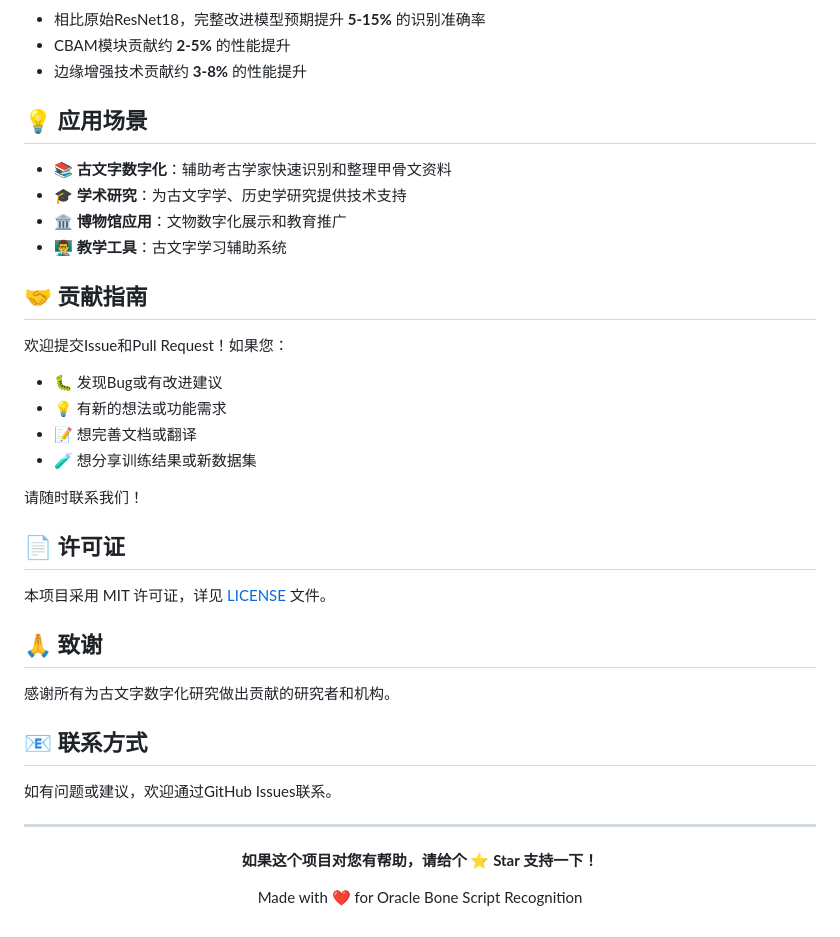
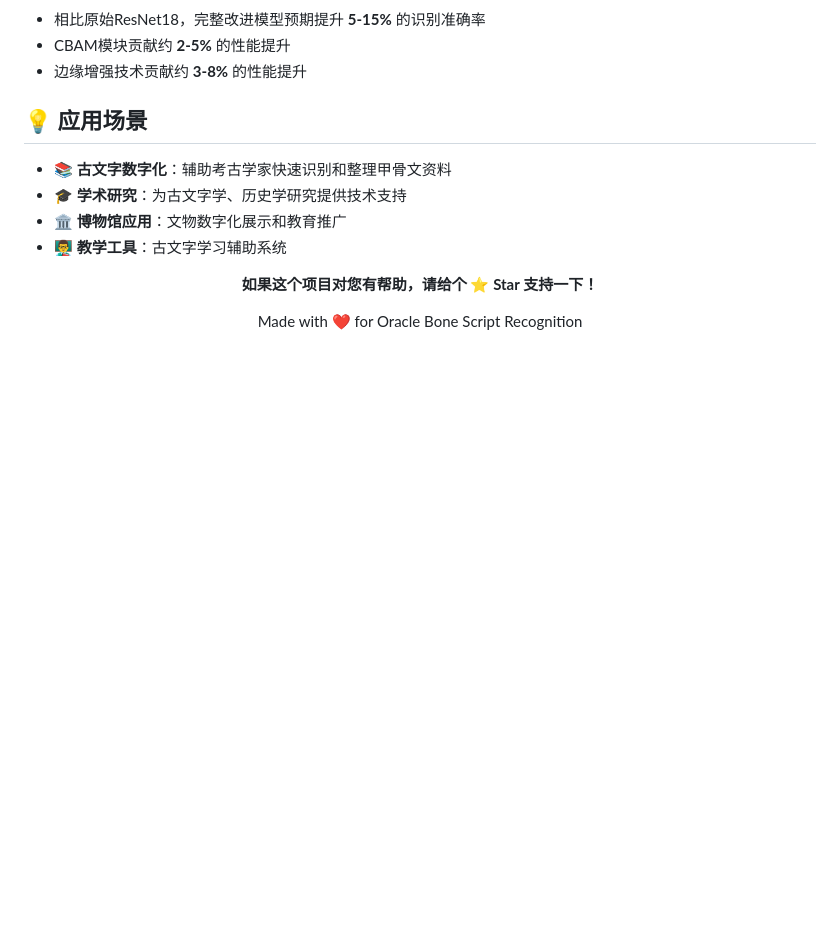
Before and after one commit to Augety88/Improved-Resnet-Oracle, a Markdown page: README.md, the part around the change. GitHub-like rendering; blank space fills up the shorter version.

Commit message:
Update README.md
Removed contribution guidelines, license, acknowledgments, and contact information sections from README.

```diff
--- a/README.md
+++ b/README.md
@@ -189,29 +189,7 @@ Dropout + 全连接层
 - 🏛️ **博物馆应用**：文物数字化展示和教育推广
 - 👨‍🏫 **教学工具**：古文字学习辅助系统
 
-## 🤝 贡献指南
 
-欢迎提交Issue和Pull Request！如果您：
-- 🐛 发现Bug或有改进建议
-- 💡 有新的想法或功能需求
-- 📝 想完善文档或翻译
-- 🧪 想分享训练结果或新数据集
-
-请随时联系我们！
-
-## 📄 许可证
-
-本项目采用 MIT 许可证，详见 [LICENSE](LICENSE) 文件。
-
-## 🙏 致谢
-
-感谢所有为古文字数字化研究做出贡献的研究者和机构。
-
-## 📧 联系方式
-
-如有问题或建议，欢迎通过GitHub Issues联系。
-
----
 
 <div align="center">
 
```
